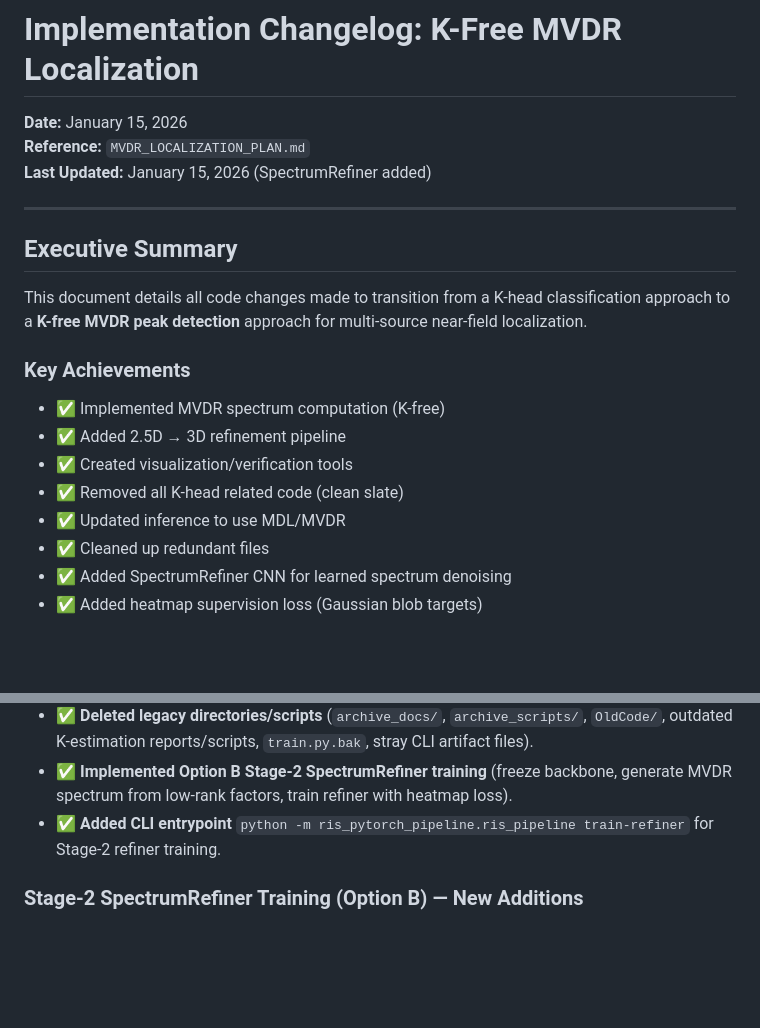
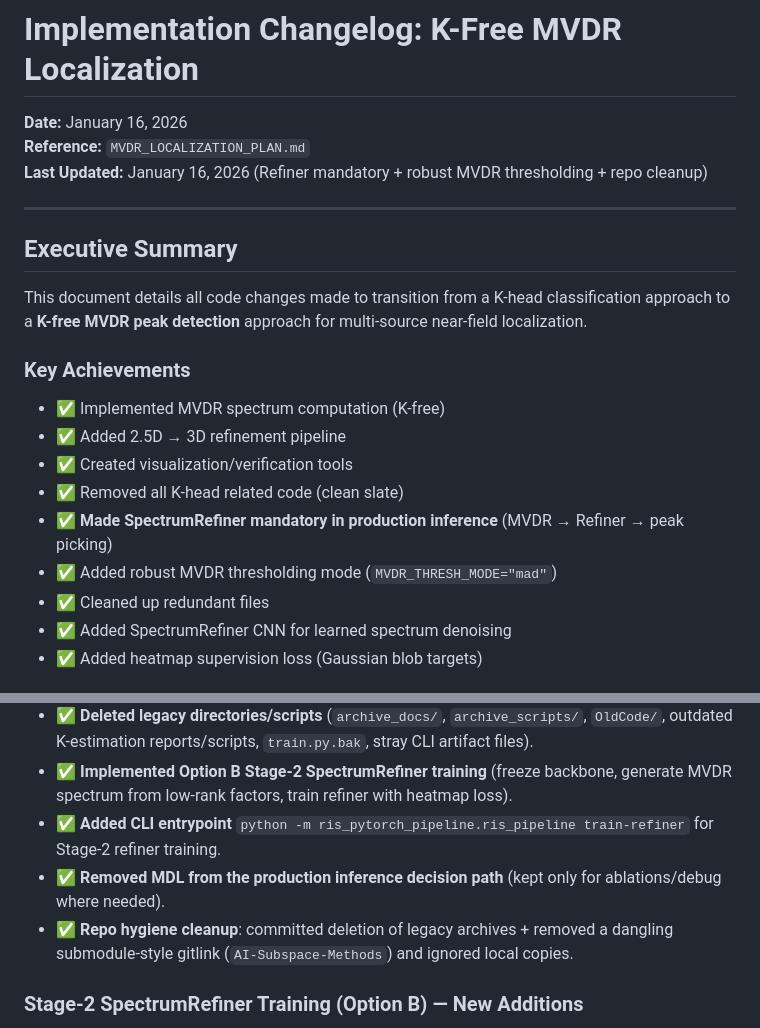
Before and after one commit to TahmidZee/ris-localization-mvdr, a Markdown page: IMPLEMENTATION_CHANGELOG.md, 2 parts joined by grey strips. Rendered like a GitHub page; blank space fills up the shorter version.

Commit message:
Docs: update changelog for mandatory refiner + MVDR thresholding + cleanup

```diff
--- a/IMPLEMENTATION_CHANGELOG.md
+++ b/IMPLEMENTATION_CHANGELOG.md
@@ -1,8 +1,8 @@
 # Implementation Changelog: K-Free MVDR Localization
 
-**Date:** January 15, 2026
+**Date:** January 16, 2026
 **Reference:** `MVDR_LOCALIZATION_PLAN.md`
-**Last Updated:** January 15, 2026 (SpectrumRefiner added)
+**Last Updated:** January 16, 2026 (Refiner mandatory + robust MVDR thresholding + repo cleanup)
 
 ---
 
@@ -15,7 +15,8 @@ This document details all code changes made to transition from a K-head classifi
 - ✅ Added 2.5D → 3D refinement pipeline
 - ✅ Created visualization/verification tools
 - ✅ Removed all K-head related code (clean slate)
-- ✅ Updated inference to use MDL/MVDR
+- ✅ **Made SpectrumRefiner mandatory in production inference** (MVDR → Refiner → peak picking)
+- ✅ Added robust MVDR thresholding mode (`MVDR_THRESH_MODE="mad"`)
 - ✅ Cleaned up redundant files
 - ✅ Added SpectrumRefiner CNN for learned spectrum denoising
 - ✅ Added heatmap supervision loss (Gaussian blob targets)
@@ -29,6 +30,8 @@ This document details all code changes made to transition from a K-head classifi
 - ✅ **Deleted legacy directories/scripts** (`archive_docs/`, `archive_scripts/`, `OldCode/`, outdated K-estimation reports/scripts, `train.py.bak`, stray CLI artifact files).
 - ✅ **Implemented Option B Stage-2 SpectrumRefiner training** (freeze backbone, generate MVDR spectrum from low-rank factors, train refiner with heatmap loss).
 - ✅ **Added CLI entrypoint** `python -m ris_pytorch_pipeline.ris_pipeline train-refiner` for Stage-2 refiner training.
+- ✅ **Removed MDL from the production inference decision path** (kept only for ablations/debug where needed).
+- ✅ **Repo hygiene cleanup**: committed deletion of legacy archives + removed a dangling submodule-style gitlink (`AI-Subspace-Methods`) and ignored local copies.
 
 ### Stage-2 SpectrumRefiner Training (Option B) — New Additions
 
```
